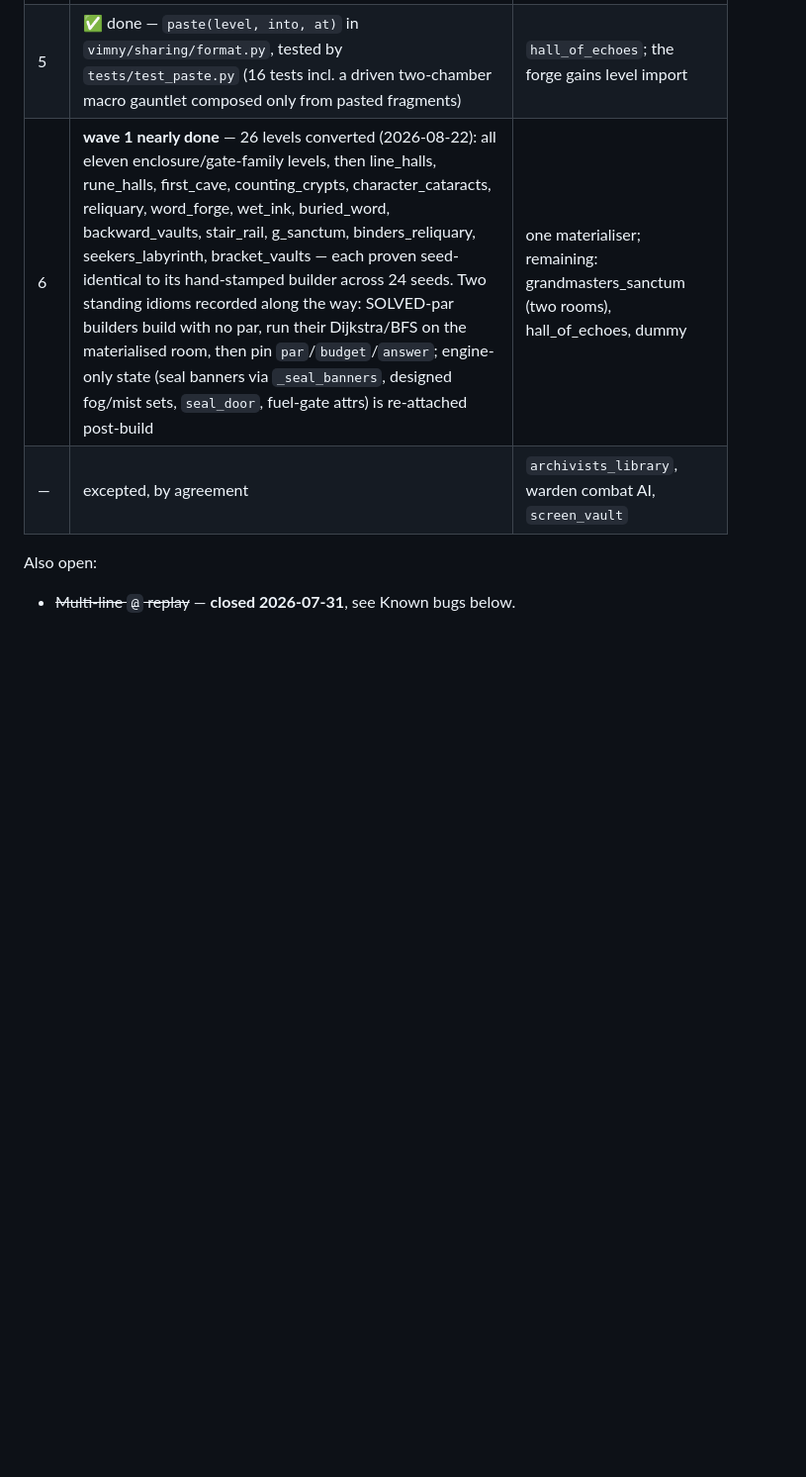
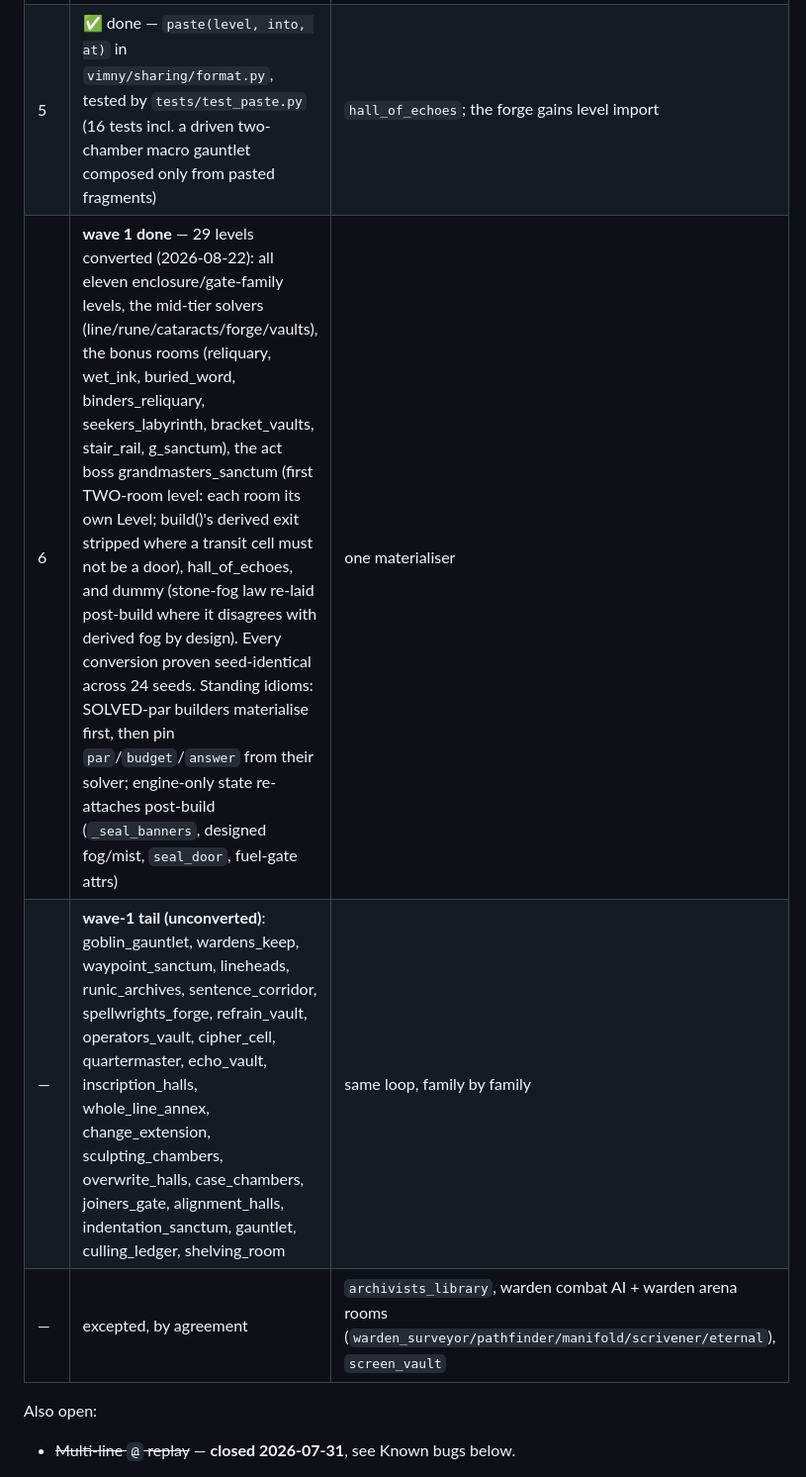
Before and after one commit to chkiss/Vimny, a Markdown page: docs/ARCHITECTURE.md, the part around the change. Shown at 99% size. GitHub-like rendering; blank space fills up the shorter version.

Commit message:
docs: wave 1 complete — 29 levels through the forge; tail enumerated
The remaining hand-stamped builders are listed explicitly (Annex
family, inscription halls, echo vault, gauntlets, wardens keep) so
the next pass needs no census. Warden arena rooms join the excepted
column alongside their AI.

```diff
--- a/docs/ARCHITECTURE.md
+++ b/docs/ARCHITECTURE.md
@@ -298,8 +298,9 @@ exemption is an audit passing vacuously.
 |---|---|---|
 | 0–4 | ✅ done (`5d07dcd`, `9cb7678`, `6a5bdb8`, 3 commits, `0ebb392`+`3ae5436`) | round-trip probe; derived fog; `Seal` generalised over 17 slugs; slot refs + forge affordances; rooms (`then`) |
 | 5 | ✅ done — `paste(level, into, at)` in `vimny/sharing/format.py`, tested by `tests/test_paste.py` (16 tests incl. a driven two-chamber macro gauntlet composed only from pasted fragments) | `hall_of_echoes`; the forge gains level import |
-| 6 | **wave 1 nearly done** — 26 levels converted (2026-08-22): all eleven enclosure/gate-family levels, then line_halls, rune_halls, first_cave, counting_crypts, character_cataracts, reliquary, word_forge, wet_ink, buried_word, backward_vaults, stair_rail, g_sanctum, binders_reliquary, seekers_labyrinth, bracket_vaults — each proven seed-identical to its hand-stamped builder across 24 seeds. Two standing idioms recorded along the way: SOLVED-par builders build with no par, run their Dijkstra/BFS on the materialised room, then pin `par`/`budget`/`answer`; engine-only state (seal banners via `_seal_banners`, designed fog/mist sets, `seal_door`, fuel-gate attrs) is re-attached post-build | one materialiser; remaining: grandmasters_sanctum (two rooms), hall_of_echoes, dummy |
-| — | excepted, by agreement | `archivists_library`, warden combat AI, `screen_vault` |
+| 6 | **wave 1 done** — 29 levels converted (2026-08-22): all eleven enclosure/gate-family levels, the mid-tier solvers (line/rune/cataracts/forge/vaults), the bonus rooms (reliquary, wet_ink, buried_word, binders_reliquary, seekers_labyrinth, bracket_vaults, stair_rail, g_sanctum), the act boss grandmasters_sanctum (first TWO-room level: each room its own Level; build()'s derived exit stripped where a transit cell must not be a door), hall_of_echoes, and dummy (stone-fog law re-laid post-build where it disagrees with derived fog by design). Every conversion proven seed-identical across 24 seeds. Standing idioms: SOLVED-par builders materialise first, then pin `par`/`budget`/`answer` from their solver; engine-only state re-attaches post-build (`_seal_banners`, designed fog/mist, `seal_door`, fuel-gate attrs) | one materialiser |
+| — | **wave-1 tail (unconverted)**: goblin_gauntlet, wardens_keep, waypoint_sanctum, lineheads, runic_archives, sentence_corridor, spellwrights_forge, refrain_vault, operators_vault, cipher_cell, quartermaster, echo_vault, inscription_halls, whole_line_annex, change_extension, sculpting_chambers, overwrite_halls, case_chambers, joiners_gate, alignment_halls, indentation_sanctum, gauntlet, culling_ledger, shelving_room | same loop, family by family |
+| — | excepted, by agreement | `archivists_library`, warden combat AI + warden arena rooms (`warden_surveyor/pathfinder/manifold/scrivener/eternal`), `screen_vault` |
 
 Also open:
 - ~~Multi-line `@` replay~~ — **closed 2026-07-31**, see Known bugs below.
```
